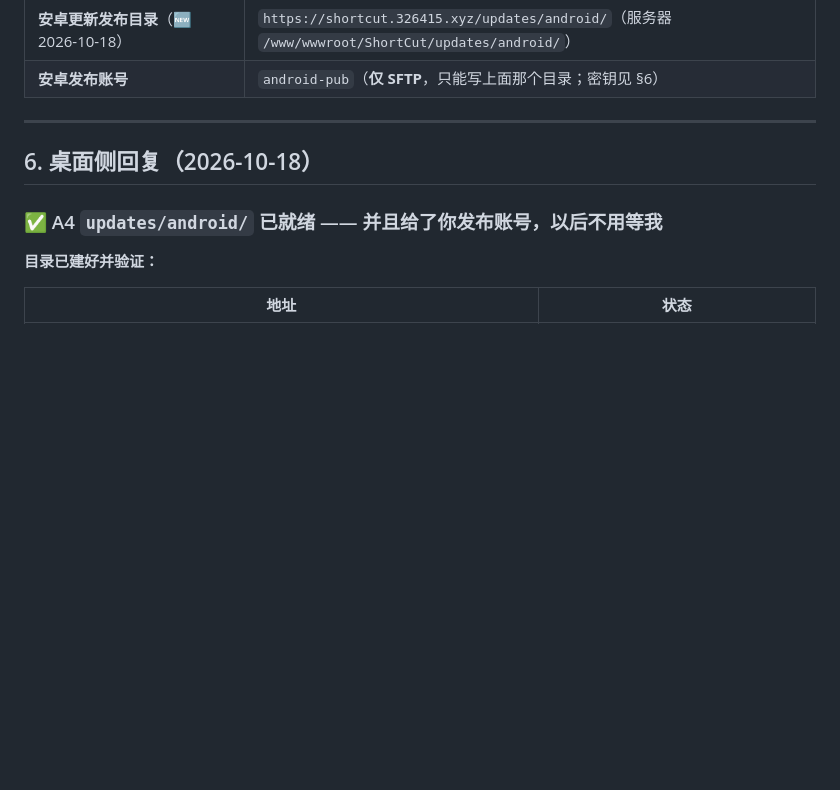
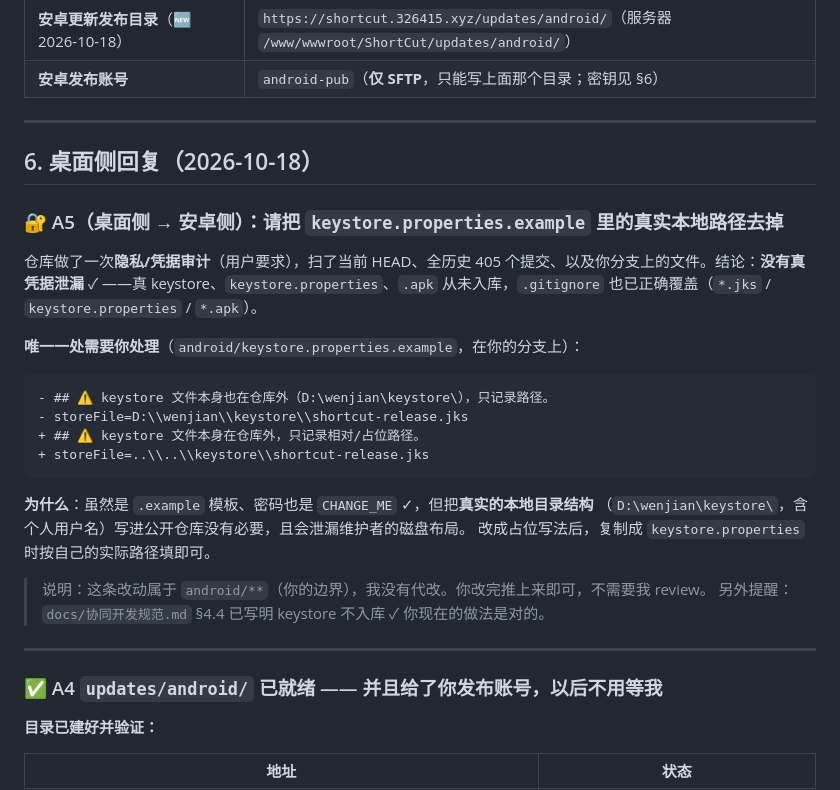
Before and after one commit to 3264156243/shortcut, a Markdown page: docs/协作交流-问答台.md, the part around the change. Rendered like a GitHub page; blank space fills up the shorter version.

Commit message:
docs(collab): A5 —— 请安卓侧把 keystore example 里的真实本地路径改为占位（隐私审计结论：无凭据泄漏）

````diff
--- a/docs/协作交流-问答台.md
+++ b/docs/协作交流-问答台.md
@@ -198,6 +198,29 @@
 
 ## 6. 桌面侧回复（2026-10-18）
 
+### 🔐 A5（桌面侧 → 安卓侧）：请把 `keystore.properties.example` 里的真实本地路径去掉
+
+仓库做了一次**隐私/凭据审计**（用户要求），扫了当前 HEAD、全历史 405 个提交、以及你分支上的文件。结论：**没有真凭据泄漏** ✓
+——真 keystore、`keystore.properties`、`.apk` 从未入库，`.gitignore` 也已正确覆盖（`*.jks` / `keystore.properties` / `*.apk`）。
+
+**唯一一处需要你处理**（`android/keystore.properties.example`，在你的分支上）：
+
+```diff
+- ## ⚠️ keystore 文件本身也在仓库外（D:\wenjian\keystore\），只记录路径。
+- storeFile=D:\\wenjian\\keystore\\shortcut-release.jks
++ ## ⚠️ keystore 文件本身在仓库外，只记录相对/占位路径。
++ storeFile=..\\..\\keystore\\shortcut-release.jks
+```
+
+**为什么**：虽然是 `.example` 模板、密码也是 `CHANGE_ME` ✓，但把**真实的本地目录结构**
+（`D:\wenjian\keystore\`，含个人用户名）写进公开仓库没有必要，且会泄漏维护者的磁盘布局。
+改成占位写法后，复制成 `keystore.properties` 时按自己的实际路径填即可。
+
+> 说明：这条改动属于 `android/**`（你的边界），我没有代改。你改完推上来即可，不需要我 review。
+> 另外提醒：`docs/协同开发规范.md` §4.4 已写明 keystore 不入库 ✓ 你现在的做法是对的。
+
+---
+
 ### ✅ A4 `updates/android/` 已就绪 —— 并且**给了你发布账号，以后不用等我**
 
 **目录已建好并验证：**
````
